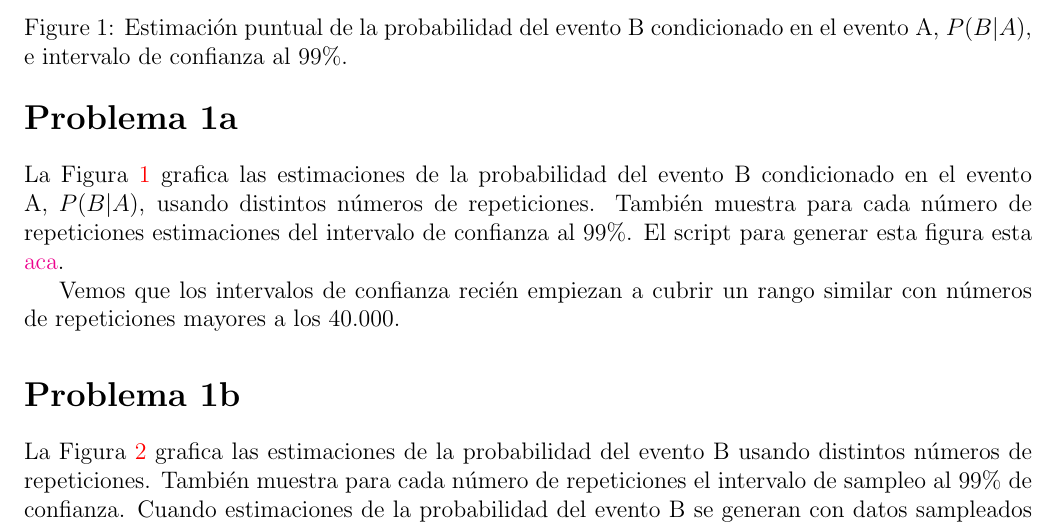
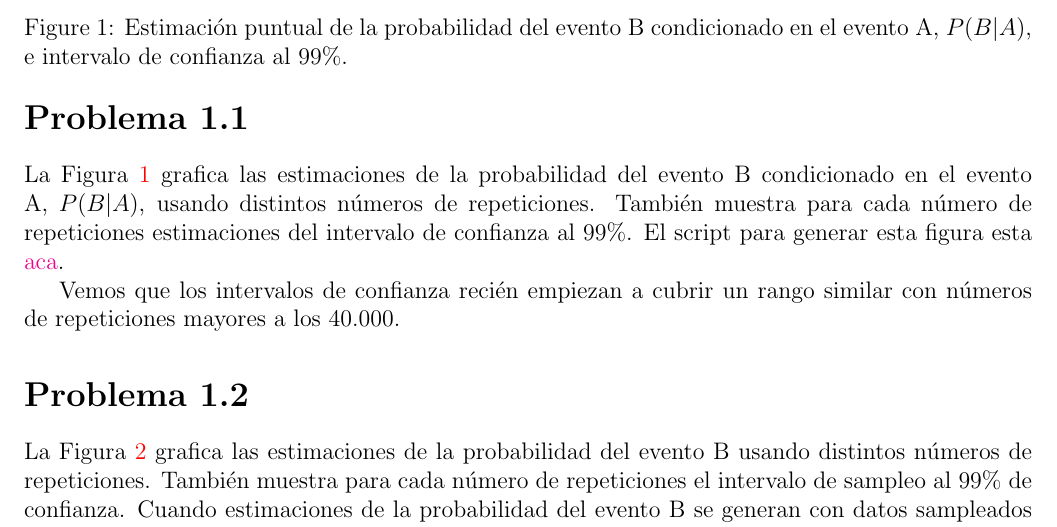
Before and after one commit to joacorapela/delfiProbability2026, a LaTeX document (docs/trabajoPracticoICD/tpICD_joaquin.tex): part of page 1 of 3, cut so that both start at the same text. Compiled offline with pdfLaTeX.

Commit message:
Renamed sections

```diff
--- a/docs/trabajoPracticoICD/tpICD_joaquin.tex
+++ b/docs/trabajoPracticoICD/tpICD_joaquin.tex
@@ -8,7 +8,7 @@
 
 \begin{document}
 
-\section*{Problema 1a}
+\section*{Problema 1.1}
 
 La Figura~\ref{fig:1a} grafica las estimaciones de la probabilidad del evento B
 condicionado en el evento A, $P(B|A)$,
@@ -28,7 +28,7 @@ con números de repeticiones mayores a los 40.000.
     \label{fig:1a}
 \end{figure}
 
-\section*{Problema 1b}
+\section*{Problema 1.2}
 
 La Figura~\ref{fig:1b} grafica las estimaciones de la probabilidad del evento B
 usando distintos números de repeticiones. También muestra para cada número de
```
Also changed, not shown: docs/trabajoPracticoICD/tpICD_joaquin.pdf.
